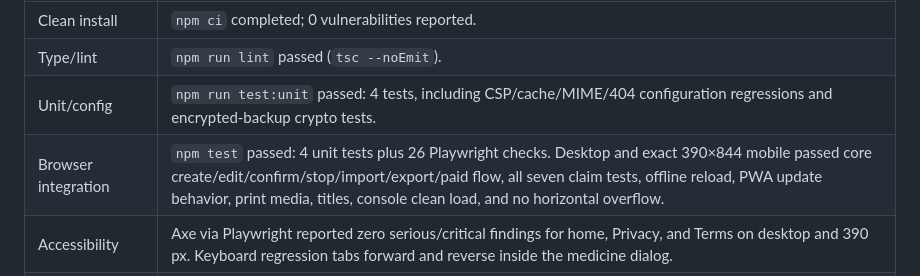
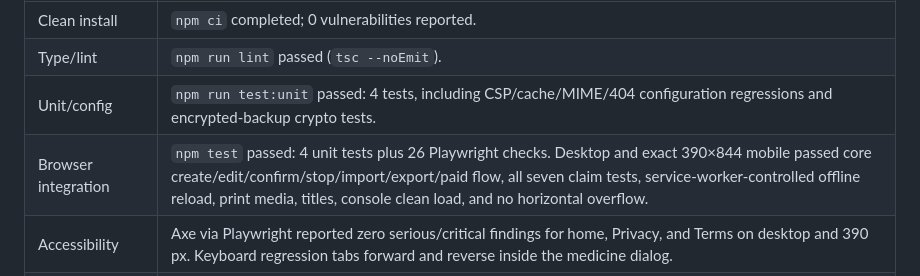
Before and after one commit to B-Divyesh/sf-medication-handoff-card, a Markdown page: .factory/handoff.md, the part around the change. Rendered like a GitHub page.

Commit message:
docs: record repair verification evidence

```diff
--- a/.factory/handoff.md
+++ b/.factory/handoff.md
@@ -37,7 +37,7 @@ Performed in a clean dependency install on 2026-08-29 UTC:
 | Clean install | `npm ci` completed; 0 vulnerabilities reported. |
 | Type/lint | `npm run lint` passed (`tsc --noEmit`). |
 | Unit/config | `npm run test:unit` passed: 4 tests, including CSP/cache/MIME/404 configuration regressions and encrypted-backup crypto tests. |
-| Browser integration | `npm test` passed: 4 unit tests plus 26 Playwright checks. Desktop and exact 390×844 mobile passed core create/edit/confirm/stop/import/export/paid flow, all seven claim tests, offline reload, PWA update behavior, print media, titles, console clean load, and no horizontal overflow. |
+| Browser integration | `npm test` passed: 4 unit tests plus 26 Playwright checks. Desktop and exact 390×844 mobile passed core create/edit/confirm/stop/import/export/paid flow, all seven claim tests, service-worker-controlled offline reload, print media, titles, console clean load, and no horizontal overflow. |
 | Accessibility | Axe via Playwright reported zero serious/critical findings for home, Privacy, and Terms on desktop and 390 px. Keyboard regression tabs forward and reverse inside the medicine dialog. |
 | Privacy | The `@claim:local-record` demo edit request log contained only `http://127.0.0.1:4173` requests. No health record request is sent to a third party during normal use. |
 | Offline/update | `@claim:offline-reload` waited for the service-worker controller, went offline, reloaded `/demo`, and retained Evelyn Parker's sample card plus offline banner. Shell version is `mhc-v3`; offline CSS is precached. |
```
